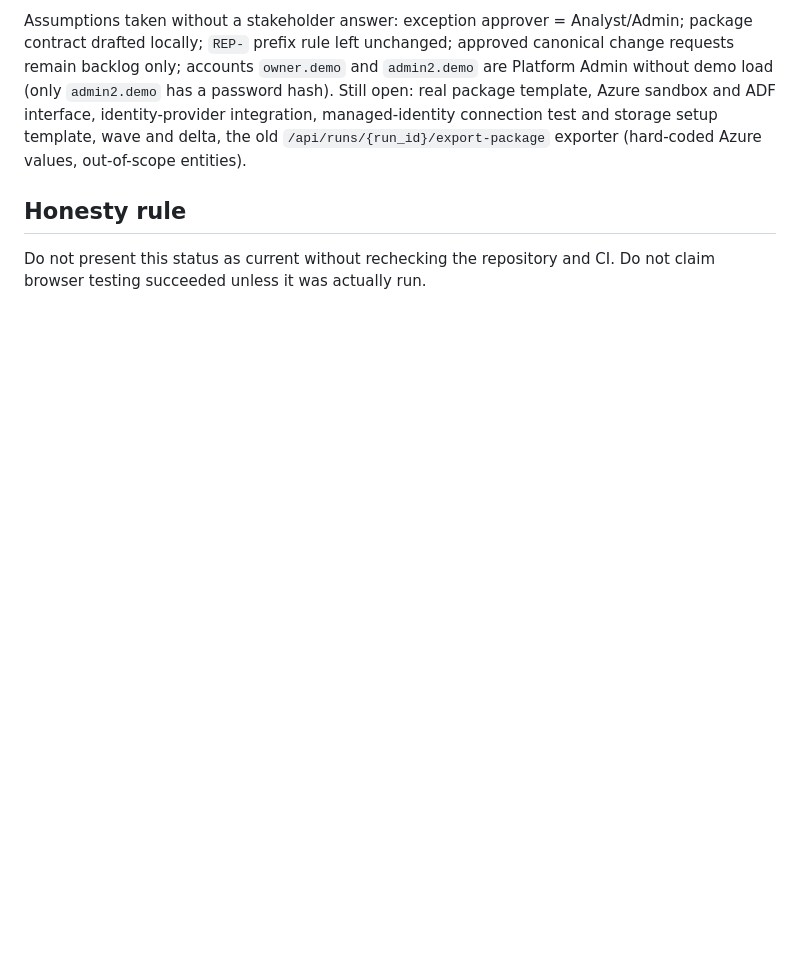
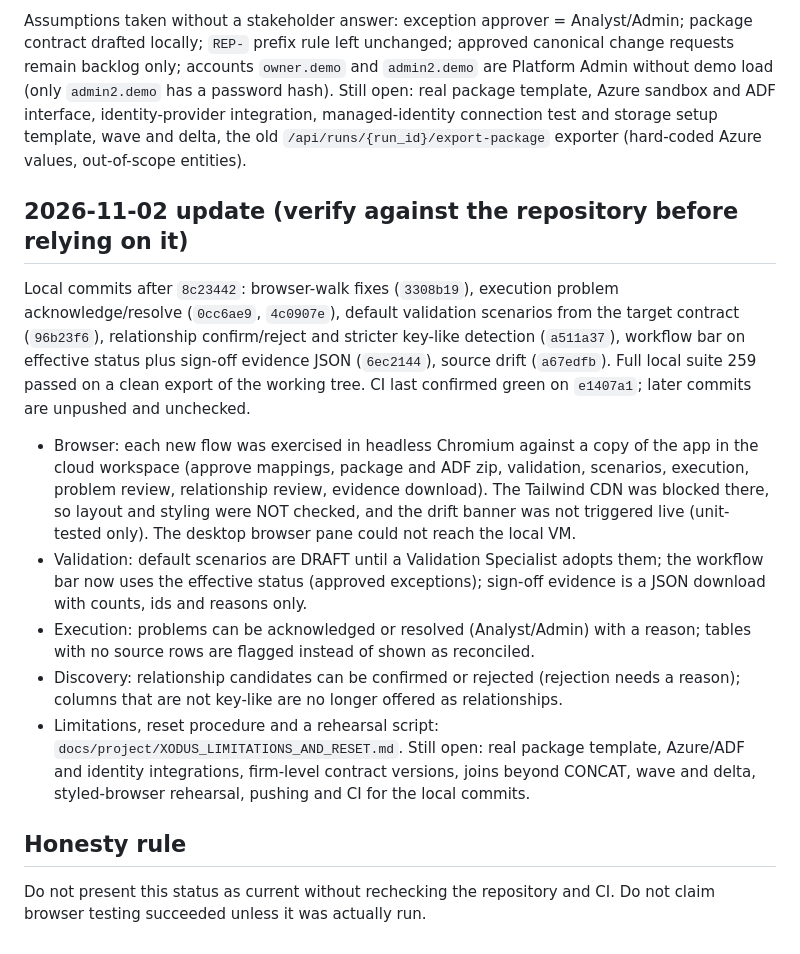
Before and after one commit to jeevamutharasiselvarasu/wealth-migration-platform, a Markdown page: docs/project/XODUS_CURRENT_STATUS.md, the part around the change. GitHub-like rendering; blank space fills up the shorter version.

```diff
--- a/docs/project/XODUS_CURRENT_STATUS.md
+++ b/docs/project/XODUS_CURRENT_STATUS.md
@@ -73,5 +73,14 @@ Commits after `3d2d491` (which is pushed and CI-green), all local and unpushed a
 Assumptions taken without a stakeholder answer: exception approver = Analyst/Admin; package contract drafted locally; `REP-` prefix rule left unchanged; approved canonical change requests remain backlog only; accounts `owner.demo` and `admin2.demo` are Platform Admin without demo load (only `admin2.demo` has a password hash).
 Still open: real package template, Azure sandbox and ADF interface, identity-provider integration, managed-identity connection test and storage setup template, wave and delta, the old `/api/runs/{run_id}/export-package` exporter (hard-coded Azure values, out-of-scope entities).
 
+## 2026-11-02 update (verify against the repository before relying on it)
+Local commits after `8c23442`: browser-walk fixes (`3308b19`), execution problem acknowledge/resolve (`0cc6ae9`, `4c0907e`), default validation scenarios from the target contract (`96b23f6`), relationship confirm/reject and stricter key-like detection (`a511a37`), workflow bar on effective status plus sign-off evidence JSON (`6ec2144`), source drift (`a67edfb`). Full local suite 259 passed on a clean export of the working tree. CI last confirmed green on `e1407a1`; later commits are unpushed and unchecked.
+- Browser: each new flow was exercised in headless Chromium against a copy of the app in the cloud workspace (approve mappings, package and ADF zip, validation, scenarios, execution, problem review, relationship review, evidence download). The Tailwind CDN was blocked there, so layout and styling were NOT checked, and the drift banner was not triggered live (unit-tested only). The desktop browser pane could not reach the local VM.
+- Validation: default scenarios are DRAFT until a Validation Specialist adopts them; the workflow bar now uses the effective status (approved exceptions); sign-off evidence is a JSON download with counts, ids and reasons only.
+- Execution: problems can be acknowledged or resolved (Analyst/Admin) with a reason; tables with no source rows are flagged instead of shown as reconciled.
+- Discovery: relationship candidates can be confirmed or rejected (rejection needs a reason); columns that are not key-like are no longer offered as relationships.
+- Limitations, reset procedure and a rehearsal script: `docs/project/XODUS_LIMITATIONS_AND_RESET.md`.
+Still open: real package template, Azure/ADF and identity integrations, firm-level contract versions, joins beyond CONCAT, wave and delta, styled-browser rehearsal, pushing and CI for the local commits.
+
 ## Honesty rule
 Do not present this status as current without rechecking the repository and CI. Do not claim browser testing succeeded unless it was actually run.
```
Also changed, not shown: docs/project/XODUS_LIMITATIONS_AND_RESET.md (added, +29 -0 lines).
